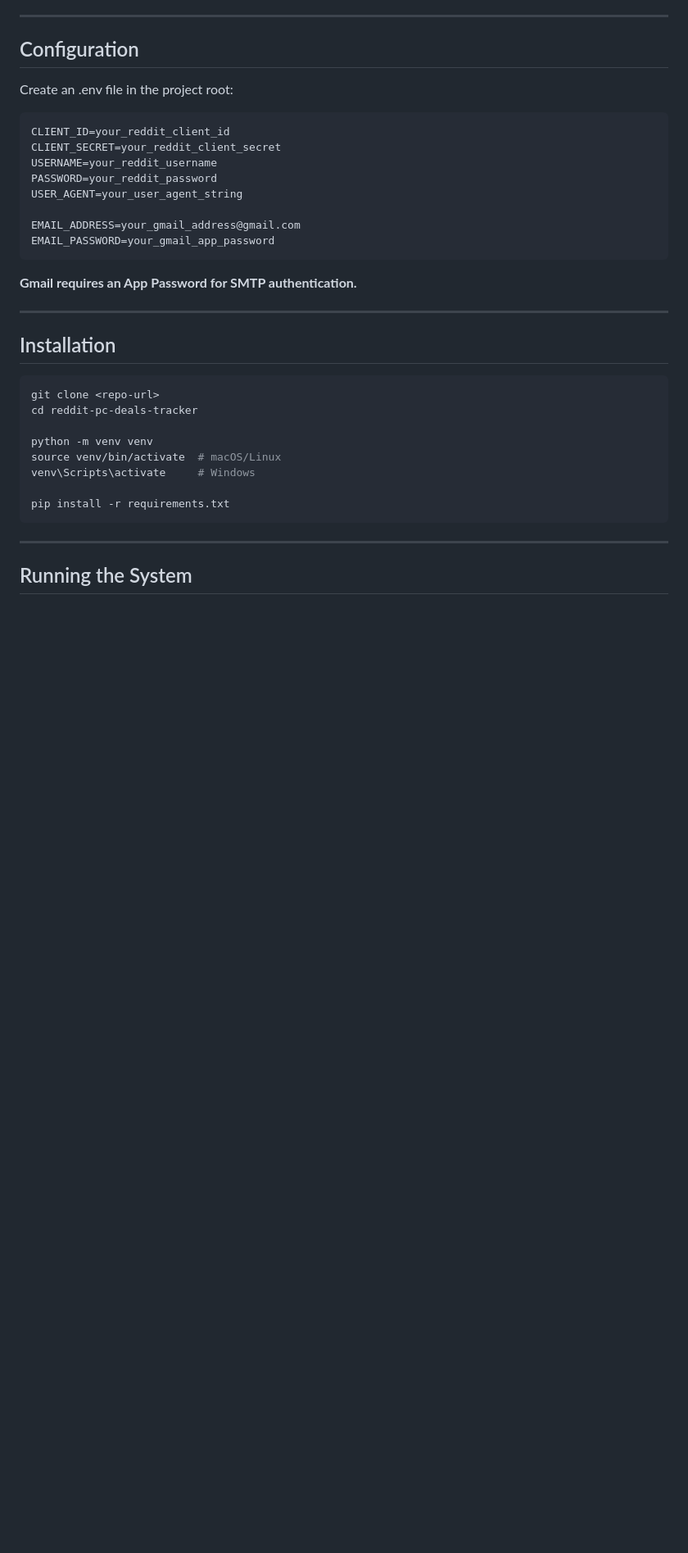
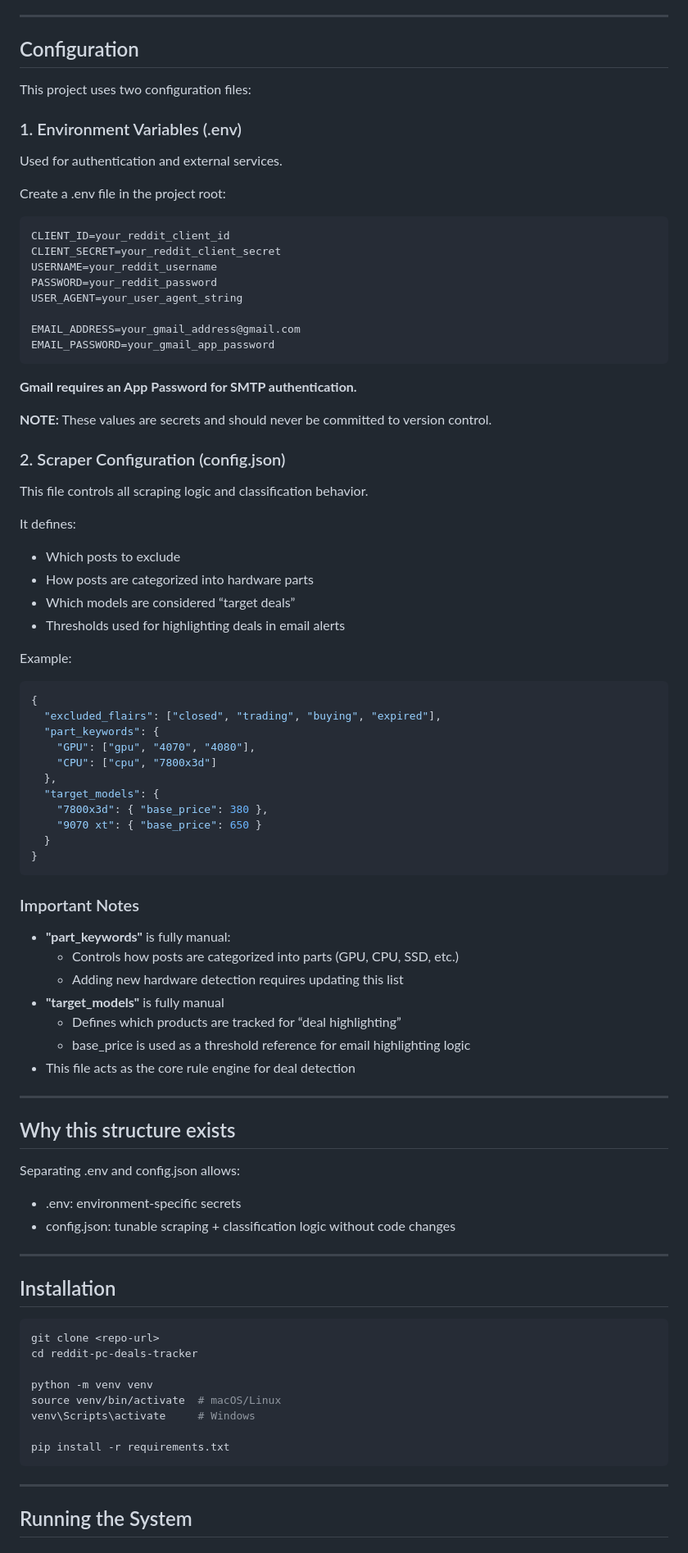
Before and after one commit to thomasbrown11/reddit-scraper, a Markdown page: README.md, the part around the change. Shown at 82% size. Rendered like a GitHub page; blank space fills up the shorter version.

Commit message:
updated readme to include explicit config file instructions and details

````diff
--- a/README.md
+++ b/README.md
@@ -62,7 +62,14 @@ It is designed as a lightweight deal intelligence pipeline:
 
 ## Configuration
 
-Create an .env file in the project root:
+This project uses two configuration files:
+
+### 1. Environment Variables (.env)
+
+Used for authentication and external services.
+
+Create a .env file in the project root:
+
 ```env
 CLIENT_ID=your_reddit_client_id
 CLIENT_SECRET=your_reddit_client_secret
@@ -74,6 +81,52 @@ EMAIL_ADDRESS=your_gmail_address@gmail.com
 EMAIL_PASSWORD=your_gmail_app_password
 ```
 **Gmail requires an App Password for SMTP authentication.**
+
+**NOTE:** These values are secrets and should never be committed to version control.
+
+### 2. Scraper Configuration (config.json)
+
+This file controls all scraping logic and classification behavior.
+
+It defines:
+
+- Which posts to exclude
+- How posts are categorized into hardware parts
+- Which models are considered “target deals”
+- Thresholds used for highlighting deals in email alerts
+
+Example:
+
+```json
+{
+  "excluded_flairs": ["closed", "trading", "buying", "expired"],
+  "part_keywords": {
+    "GPU": ["gpu", "4070", "4080"],
+    "CPU": ["cpu", "7800x3d"]
+  },
+  "target_models": {
+    "7800x3d": { "base_price": 380 },
+    "9070 xt": { "base_price": 650 }
+  }
+}
+```
+### Important Notes
+- **"part_keywords"** is fully manual:
+	- Controls how posts are categorized into parts (GPU, CPU, SSD, etc.)
+	- Adding new hardware detection requires updating this list
+- **"target_models"** is fully manual
+	- Defines which products are tracked for “deal highlighting”
+	- base_price is used as a threshold reference for email highlighting logic
+- This file acts as the core rule engine for deal detection
+
+---
+
+## Why this structure exists
+
+Separating .env and config.json allows:
+
+- .env: environment-specific secrets
+- config.json: tunable scraping + classification logic without code changes
 
 ---
 
````
